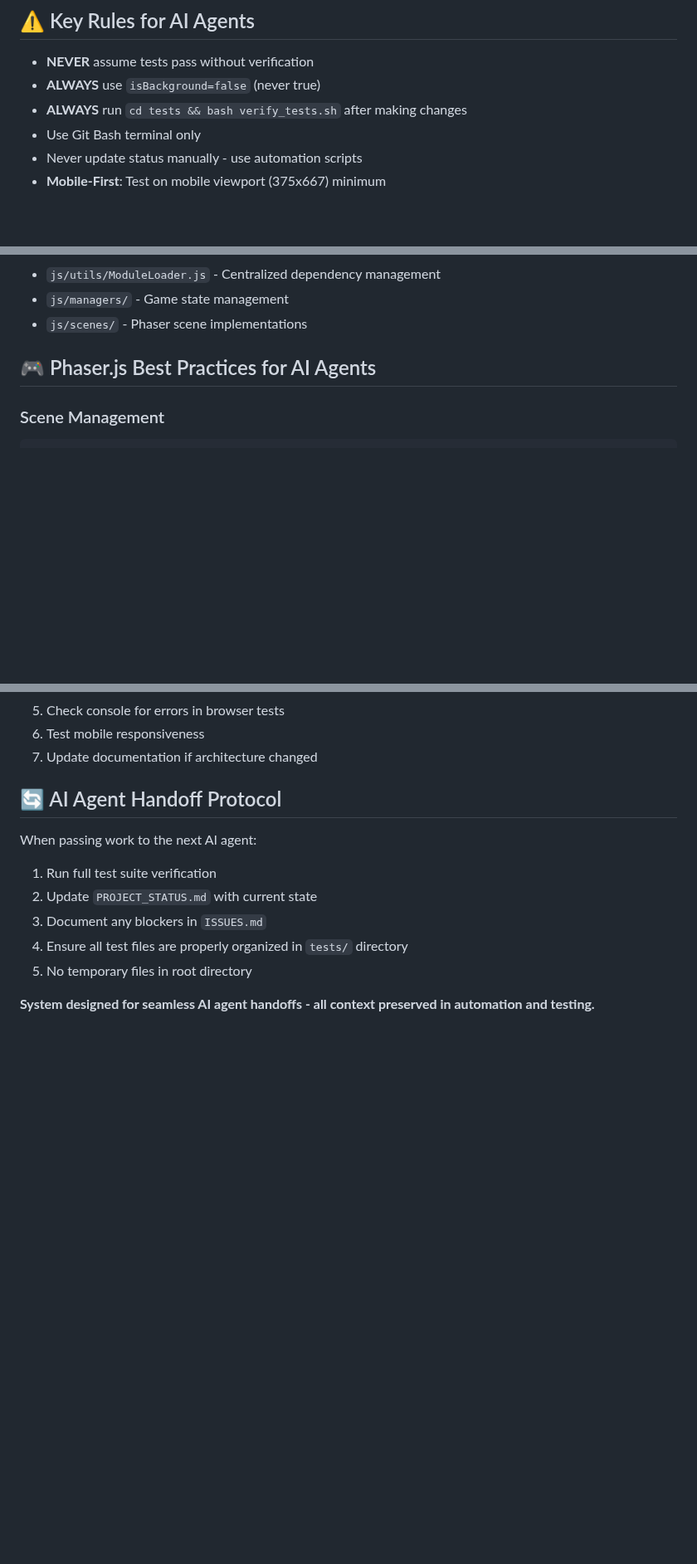
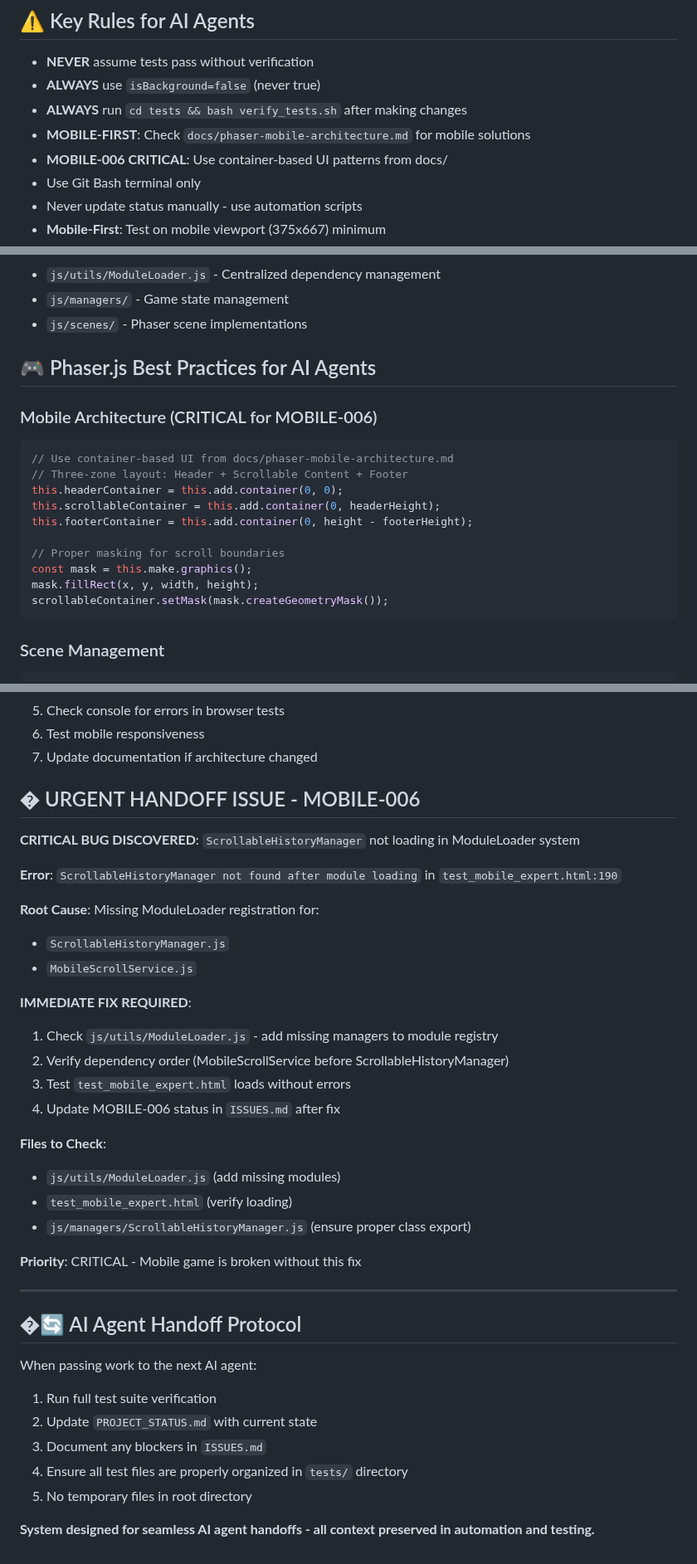
Before and after one commit to Murteas/XmasMM, a Markdown page: AI_AGENT_BRIEFING.md, 3 parts joined by grey strips. Shown at 83% size. GitHub-like rendering; blank space fills up the shorter version.

Commit message:
Update AI Agent Briefing and Issues documentation with critical mobile architecture guidelines and module loading bug details

````diff
--- a/AI_AGENT_BRIEFING.md
+++ b/AI_AGENT_BRIEFING.md
@@ -21,6 +21,8 @@
 - **NEVER** assume tests pass without verification
 - **ALWAYS** use `isBackground=false` (never true)
 - **ALWAYS** run `cd tests && bash verify_tests.sh` after making changes
+- **MOBILE-FIRST**: Check `docs/phaser-mobile-architecture.md` for mobile solutions
+- **MOBILE-006 CRITICAL**: Use container-based UI patterns from docs/
 - Use Git Bash terminal only
 - Never update status manually - use automation scripts
 - **Mobile-First**: Test on mobile viewport (375x667) minimum
@@ -65,6 +71,20 @@ python scripts/dev_server.py
 - `js/scenes/` - Phaser scene implementations
 
 ## 🎮 Phaser.js Best Practices for AI Agents
+### Mobile Architecture (CRITICAL for MOBILE-006)
+```javascript
+// Use container-based UI from docs/phaser-mobile-architecture.md
+// Three-zone layout: Header + Scrollable Content + Footer
+this.headerContainer = this.add.container(0, 0);
+this.scrollableContainer = this.add.container(0, headerHeight);
+this.footerContainer = this.add.container(0, height - footerHeight);
+
+// Proper masking for scroll boundaries
+const mask = this.make.graphics();
+mask.fillRect(x, y, width, height);
+scrollableContainer.setMask(mask.createGeometryMask());
+```
+
 ### Scene Management
 ```javascript
 // Always use proper scene lifecycle
@@ -107,7 +127,32 @@ class MyScene extends Phaser.Scene {
 3. Test mobile responsiveness
 4. Update documentation if architecture changed
 
-## 🔄 AI Agent Handoff Protocol
+## � URGENT HANDOFF ISSUE - MOBILE-006
+
+**CRITICAL BUG DISCOVERED**: `ScrollableHistoryManager` not loading in ModuleLoader system
+
+**Error**: `ScrollableHistoryManager not found after module loading` in `test_mobile_expert.html:190`
+
+**Root Cause**: Missing ModuleLoader registration for:
+- `ScrollableHistoryManager.js`
+- `MobileScrollService.js`
+
+**IMMEDIATE FIX REQUIRED**:
+1. Check `js/utils/ModuleLoader.js` - add missing managers to module registry
+2. Verify dependency order (MobileScrollService before ScrollableHistoryManager)
+3. Test `test_mobile_expert.html` loads without errors
+4. Update MOBILE-006 status in `ISSUES.md` after fix
+
+**Files to Check**:
+- `js/utils/ModuleLoader.js` (add missing modules)
+- `test_mobile_expert.html` (verify loading)
+- `js/managers/ScrollableHistoryManager.js` (ensure proper class export)
+
+**Priority**: CRITICAL - Mobile game is broken without this fix
+
+---
+
+## �🔄 AI Agent Handoff Protocol
 When passing work to the next AI agent:
 1. Run full test suite verification
 2. Update `PROJECT_STATUS.md` with current state
````
Also changed, not shown: other parts of AI_AGENT_BRIEFING.md (+4 -0 lines), ISSUES.md (+7 -1 lines).
